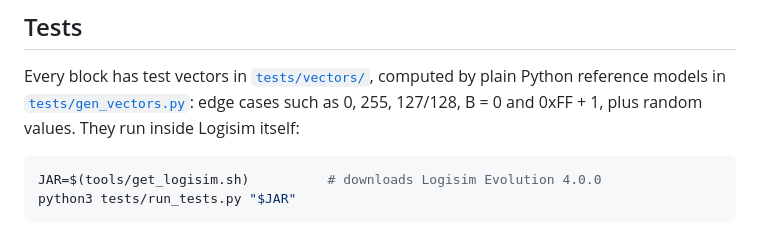
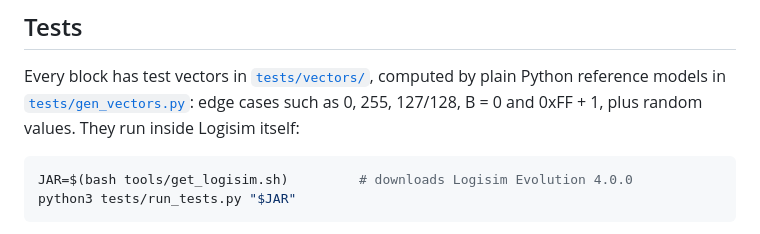
Before and after one commit to Rakcery/logisim-8bit-alu, a Markdown page: README.md, the part around one of its changes. Rendered like a GitHub page.

````diff
--- a/README.md
+++ b/README.md
@@ -145,7 +146,7 @@ edge cases such as 0, 255, 127/128, B = 0 and 0xFF + 1, plus random values. They
 run inside Logisim itself:
 
 ```sh
-JAR=$(tools/get_logisim.sh)          # downloads Logisim Evolution 4.0.0
+JAR=$(bash tools/get_logisim.sh)         # downloads Logisim Evolution 4.0.0
 python3 tests/run_tests.py "$JAR"
 ```
 
````
Also changed, not shown: other parts of README.md (+1 -0 lines).
